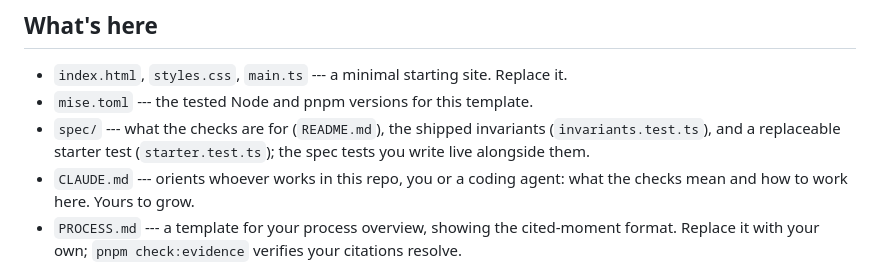
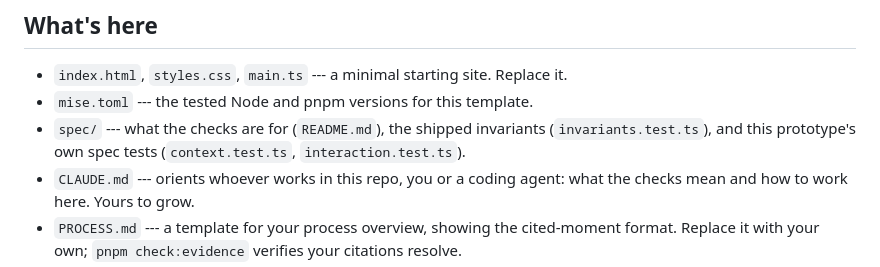
Before and after one commit to comp4020-agentic-coding-studio/comp4020-ass1-dachi, a Markdown page: README.md, the part around the change. Drawn GitHub-style.

Commit message:
README: point spec/ list at the real test files, not the deleted starter

```diff
--- a/README.md
+++ b/README.md
@@ -43,8 +43,8 @@ problems with mise.
 - `index.html`, `styles.css`, `main.ts` --- a minimal starting site. Replace it.
 - `mise.toml` --- the tested Node and pnpm versions for this template.
 - `spec/` --- what the checks are for (`README.md`), the shipped invariants
-  (`invariants.test.ts`), and a replaceable starter test (`starter.test.ts`);
-  the spec tests you write live alongside them.
+  (`invariants.test.ts`), and this prototype's own spec tests
+  (`context.test.ts`, `interaction.test.ts`).
 - `CLAUDE.md` --- orients whoever works in this repo, you or a coding agent:
   what the checks mean and how to work here. Yours to grow.
 - `PROCESS.md` --- a template for your process overview, showing the
```
